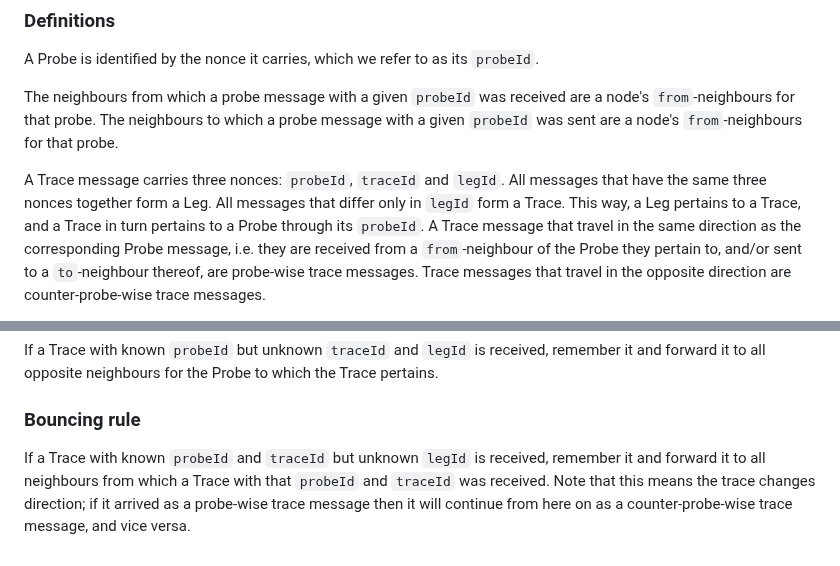
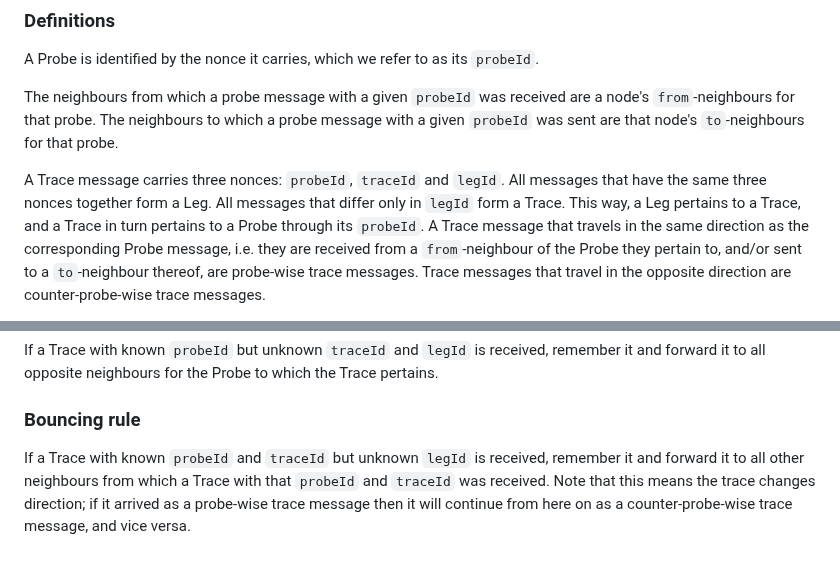
Before and after one commit to ledgerloops/strategy-pit, a Markdown page: DLD.md, 2 parts joined by grey strips. Drawn GitHub-style.

Commit message:
all other neighbours - clarify

```diff
--- a/DLD.md
+++ b/DLD.md
@@ -80,12 +80,12 @@ Traces don't need a semaphore, and they are handled according to three rules: th
 A Probe is identified by the nonce it carries, which we refer to as its `probeId`.
 
 The neighbours from which a probe message with a given `probeId` was received are a node's `from`-neighbours for that probe.
-The neighbours to which a probe message with a given `probeId` was sent are a node's `from`-neighbours for that probe.
+The neighbours to which a probe message with a given `probeId` was sent are that node's `to`-neighbours for that probe.
 
 A Trace message carries three nonces: `probeId`, `traceId` and `legId`. All messages that have the same three nonces together form  a Leg.
 All messages that differ only in `legId` form a Trace. This way, a Leg pertains to a Trace, and a Trace in turn pertains to a Probe through
 its `probeId`.
-A Trace message that travel in the same direction as the corresponding Probe message, i.e. they are received from a `from`-neighbour of the
+A Trace message that travels in the same direction as the corresponding Probe message, i.e. they are received from a `from`-neighbour of the
 Probe they pertain to, and/or sent to a `to`-neighbour thereof, are probe-wise trace messages.
 Trace messages that travel in the opposite direction are counter-probe-wise trace messages.
 
@@ -102,6 +102,6 @@ If a Trace with known `probeId` but unknown `traceId` and `legId` is received, r
 the Trace pertains.
 
 ### Bouncing rule
-If a Trace with known `probeId` and `traceId` but unknown `legId` is received, remember it and forward it to all neighbours from which a Trace with that
+If a Trace with known `probeId` and `traceId` but unknown `legId` is received, remember it and forward it to all other neighbours from which a Trace with that
 `probeId` and `traceId`  was received. Note that this means the trace changes direction; if it arrived as a probe-wise trace message then it will continue
 from here on as a counter-probe-wise trace message, and vice versa.
```
